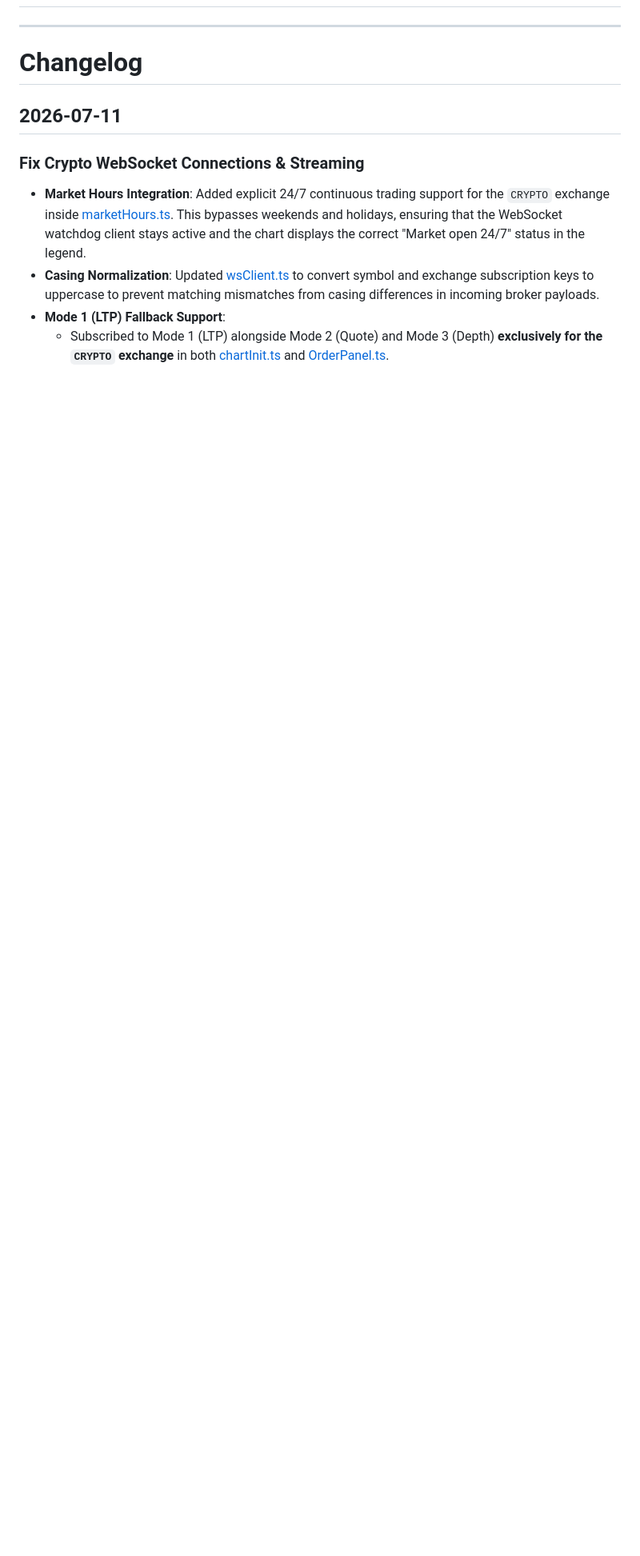
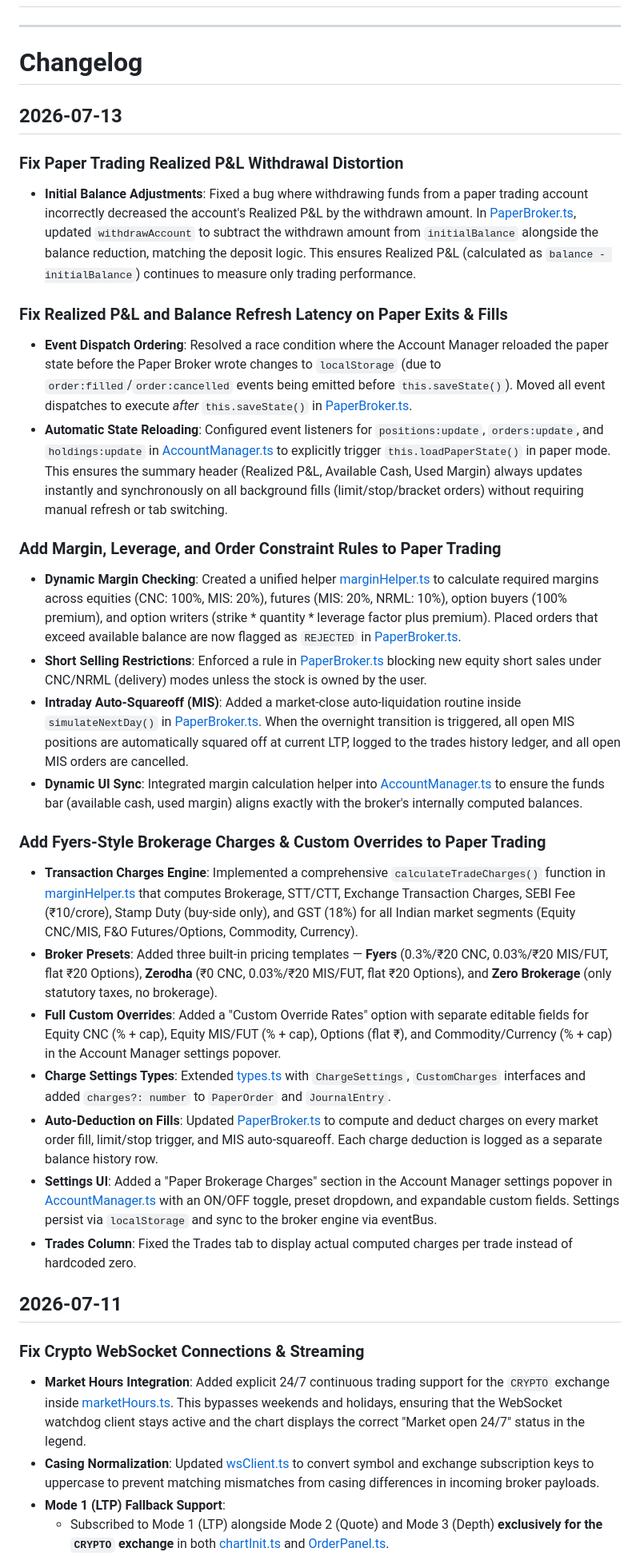
Before and after one commit to trading4sight/trade, a Markdown page: README.md, the part around the change. Shown at 80% size. GitHub-like rendering; blank space fills up the shorter version.

```diff
--- a/README.md
+++ b/README.md
@@ -1,6 +1,30 @@
 # TRADING4SIGHT - TradingView Charting platform Alternative
 ---
 # Changelog
+
+## 2026-07-13
+
+### Fix Paper Trading Realized P&L Withdrawal Distortion
+* **Initial Balance Adjustments**: Fixed a bug where withdrawing funds from a paper trading account incorrectly decreased the account's Realized P&L by the withdrawn amount. In [PaperBroker.ts](src/paper/PaperBroker.ts), updated `withdrawAccount` to subtract the withdrawn amount from `initialBalance` alongside the balance reduction, matching the deposit logic. This ensures Realized P&L (calculated as `balance - initialBalance`) continues to measure only trading performance.
+
+### Fix Realized P&L and Balance Refresh Latency on Paper Exits & Fills
+* **Event Dispatch Ordering**: Resolved a race condition where the Account Manager reloaded the paper state before the Paper Broker wrote changes to `localStorage` (due to `order:filled`/`order:cancelled` events being emitted before `this.saveState()`). Moved all event dispatches to execute *after* `this.saveState()` in [PaperBroker.ts](src/paper/PaperBroker.ts).
+* **Automatic State Reloading**: Configured event listeners for `positions:update`, `orders:update`, and `holdings:update` in [AccountManager.ts](src/ui/AccountManager.ts) to explicitly trigger `this.loadPaperState()` in paper mode. This ensures the summary header (Realized P&L, Available Cash, Used Margin) always updates instantly and synchronously on all background fills (limit/stop/bracket orders) without requiring manual refresh or tab switching.
+
+### Add Margin, Leverage, and Order Constraint Rules to Paper Trading
+* **Dynamic Margin Checking**: Created a unified helper [marginHelper.ts](src/utils/marginHelper.ts) to calculate required margins across equities (CNC: 100%, MIS: 20%), futures (MIS: 20%, NRML: 10%), option buyers (100% premium), and option writers (strike * quantity * leverage factor plus premium). Placed orders that exceed available balance are now flagged as `REJECTED` in [PaperBroker.ts](src/paper/PaperBroker.ts).
+* **Short Selling Restrictions**: Enforced a rule in [PaperBroker.ts](src/paper/PaperBroker.ts) blocking new equity short sales under CNC/NRML (delivery) modes unless the stock is owned by the user.
+* **Intraday Auto-Squareoff (MIS)**: Added a market-close auto-liquidation routine inside `simulateNextDay()` in [PaperBroker.ts](src/paper/PaperBroker.ts). When the overnight transition is triggered, all open MIS positions are automatically squared off at current LTP, logged to the trades history ledger, and all open MIS orders are cancelled.
+* **Dynamic UI Sync**: Integrated margin calculation helper into [AccountManager.ts](src/ui/AccountManager.ts) to ensure the funds bar (available cash, used margin) aligns exactly with the broker's internally computed balances.
+
+### Add Fyers-Style Brokerage Charges & Custom Overrides to Paper Trading
+* **Transaction Charges Engine**: Implemented a comprehensive `calculateTradeCharges()` function in [marginHelper.ts](src/utils/marginHelper.ts) that computes Brokerage, STT/CTT, Exchange Transaction Charges, SEBI Fee (₹10/crore), Stamp Duty (buy-side only), and GST (18%) for all Indian market segments (Equity CNC/MIS, F&O Futures/Options, Commodity, Currency).
+* **Broker Presets**: Added three built-in pricing templates — **Fyers** (0.3%/₹20 CNC, 0.03%/₹20 MIS/FUT, flat ₹20 Options), **Zerodha** (₹0 CNC, 0.03%/₹20 MIS/FUT, flat ₹20 Options), and **Zero Brokerage** (only statutory taxes, no brokerage).
+* **Full Custom Overrides**: Added a "Custom Override Rates" option with separate editable fields for Equity CNC (% + cap), Equity MIS/FUT (% + cap), Options (flat ₹), and Commodity/Currency (% + cap) in the Account Manager settings popover.
+* **Charge Settings Types**: Extended [types.ts](src/paper/types.ts) with `ChargeSettings`, `CustomCharges` interfaces and added `charges?: number` to `PaperOrder` and `JournalEntry`.
+* **Auto-Deduction on Fills**: Updated [PaperBroker.ts](src/paper/PaperBroker.ts) to compute and deduct charges on every market order fill, limit/stop trigger, and MIS auto-squareoff. Each charge deduction is logged as a separate balance history row.
+* **Settings UI**: Added a "Paper Brokerage Charges" section in the Account Manager settings popover in [AccountManager.ts](src/ui/AccountManager.ts) with an ON/OFF toggle, preset dropdown, and expandable custom fields. Settings persist via `localStorage` and sync to the broker engine via eventBus.
+* **Trades Column**: Fixed the Trades tab to display actual computed charges per trade instead of hardcoded zero.
 
 ## 2026-07-11
 
```
